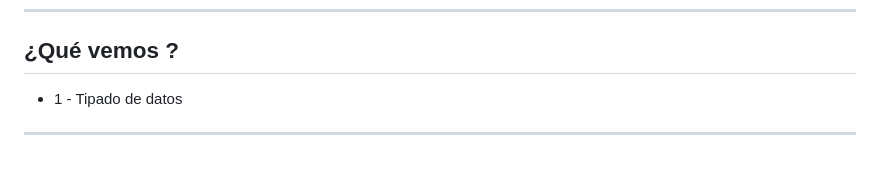
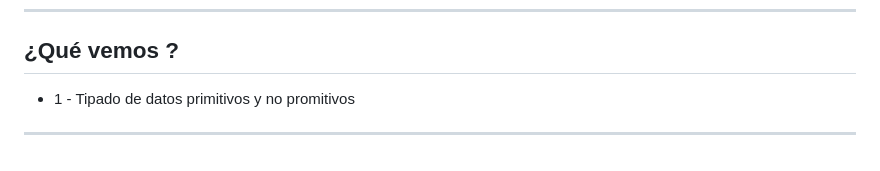
Before and after one commit to eugenia1984/aprende-TypeScript-curso-intensivo, a Markdown page: open_bootcamp/README.md, the part around the change. Rendered like a GitHub page.

```diff
--- a/open_bootcamp/README.md
+++ b/open_bootcamp/README.md
@@ -134,6 +134,6 @@ Y tambén: `"start:prod":"npm run build:prod && node build/index.js"`, para obvi
 
 ## ¿Qué vemos ?
 
-- 1 - Tipado de datos
+- 1 - Tipado de datos primitivos y no promitivos
 
 ---
```
